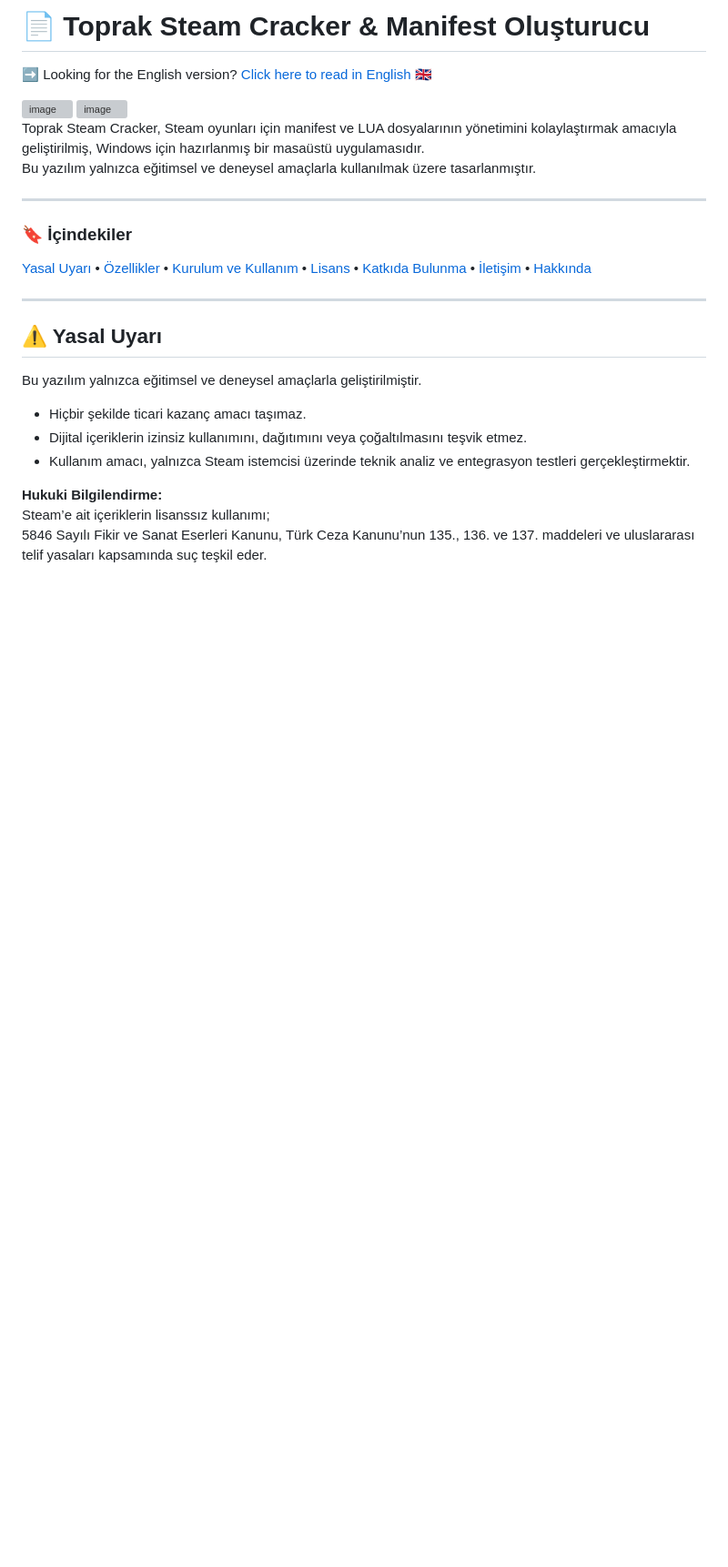
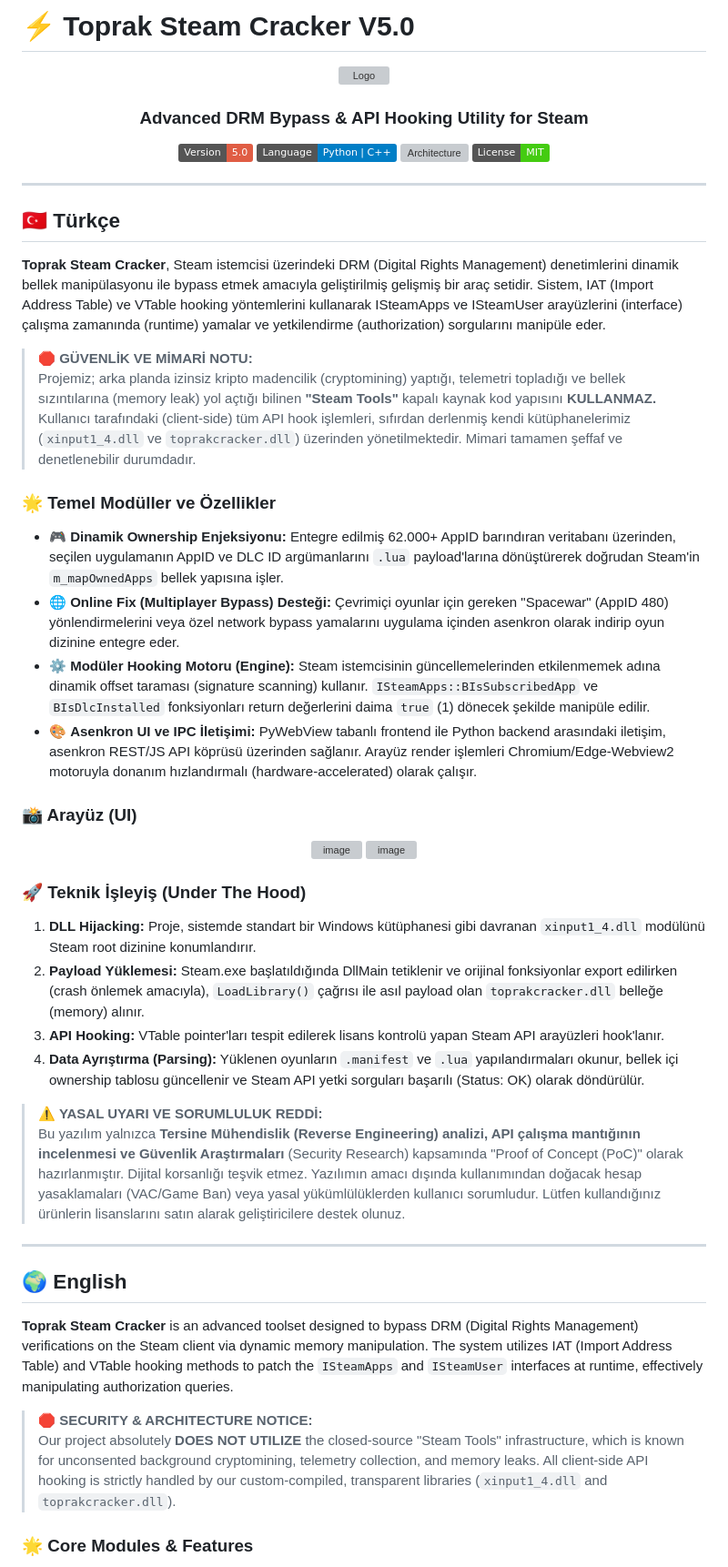
Before and after one commit to toprak1224/Toprak-Steam-Cracker, a Markdown page: README.md, the part around one of its changes. Shown at 91% size. Drawn GitHub-style; badges without logos; blank space fills up the shorter version; grey boxes are pictures that could not be loaded.

```diff
--- a/README.md
+++ b/README.md
@@ -1,29 +1,57 @@
-# 📄 Toprak Steam Cracker & Manifest Oluşturucu
+# ⚡ Toprak Steam Cracker V5.0
 
-➡️ Looking for the English version? [Click here to read in English 🇬🇧](#-toprak-steam-cracker--manifest-generator)
-
-<img width="392" height="424" alt="image" src="https://github.com/user-attachments/assets/8033ee05-efd6-42e9-9195-bcf0dba72708" />
-<img width="392" height="424" alt="image" src="https://github.com/user-attachments/assets/025f51e8-f4ea-40a9-886c-92c041d112f5" />
-
-Toprak Steam Cracker, Steam oyunları için manifest ve LUA dosyalarının yönetimini kolaylaştırmak amacıyla geliştirilmiş, Windows için hazırlanmış bir masaüstü uygulamasıdır.
-Bu yazılım yalnızca eğitimsel ve deneysel amaçlarla kullanılmak üzere tasarlanmıştır.
+<div align="center">
+  <img src="ui_web/static/logo.png" alt="Logo" width="150"/>
+  <h3>Advanced DRM Bypass & API Hooking Utility for Steam</h3>
+  <p>
+    <img src="https://img.shields.io/badge/Version-5.0-red.svg" alt="Version">
+    <img src="https://img.shields.io/badge/Language-Python_|_C++-blue.svg" alt="Stack">
+    <img src="https://img.shields.io/badge/Architecture-x86_/_x64-purple.svg" alt="Architecture">
+    <img src="https://img.shields.io/badge/License-MIT-brightgreen.svg" alt="License">
+  </p>
+</div>
 
 ---
 
-### 🔖 İçindekiler
-[Yasal Uyarı](#yasal-uyarı) • [Özellikler](#özellikler) • [Kurulum ve Kullanım](#kurulum-ve-kullanım) • [Lisans](#lisans) • [Katkıda Bulunma](#katkıda-bulunma) • [İletişim](#iletişim) • [Hakkında](#hakkında)
+## 🇹🇷 Türkçe
+
+**Toprak Steam Cracker**, Steam istemcisi üzerindeki DRM (Digital Rights Management) denetimlerini dinamik bellek manipülasyonu ile bypass etmek amacıyla geliştirilmiş gelişmiş bir araç setidir. Sistem, IAT (Import Address Table) ve VTable hooking yöntemlerini kullanarak ISteamApps ve ISteamUser arayüzlerini (interface) çalışma zamanında (runtime) yamalar ve yetkilendirme (authorization) sorgularını manipüle eder.
+
+> 🛑 **GÜVENLİK VE MİMARİ NOTU:**
+> Projemiz; arka planda izinsiz kripto madencilik (cryptomining) yaptığı, telemetri topladığı ve bellek sızıntılarına (memory leak) yol açtığı bilinen **"Steam Tools"** kapalı kaynak kod yapısını **KULLANMAZ.** Kullanıcı tarafındaki (client-side) tüm API hook işlemleri, sıfırdan derlenmiş kendi kütüphanelerimiz (`xinput1_4.dll` ve `toprakcracker.dll`) üzerinden yönetilmektedir. Mimari tamamen şeffaf ve denetlenebilir durumdadır.
+
+### 🌟 Temel Modüller ve Özellikler
+
+* 🎮 **Dinamik Ownership Enjeksiyonu:** Entegre edilmiş 62.000+ AppID barındıran veritabanı üzerinden, seçilen uygulamanın AppID ve DLC ID argümanlarını `.lua` payload'larına dönüştürerek doğrudan Steam'in `m_mapOwnedApps` bellek yapısına işler.
+* 🌐 **Online Fix (Multiplayer Bypass) Desteği:** Çevrimiçi oyunlar için gereken "Spacewar" (AppID 480) yönlendirmelerini veya özel network bypass yamalarını uygulama içinden asenkron olarak indirip oyun dizinine entegre eder.
+* ⚙️ **Modüler Hooking Motoru (Engine):** Steam istemcisinin güncellemelerinden etkilenmemek adına dinamik offset taraması (signature scanning) kullanır. `ISteamApps::BIsSubscribedApp` ve `BIsDlcInstalled` fonksiyonları return değerlerini daima `true` (1) dönecek şekilde manipüle edilir.
+* 🎨 **Asenkron UI ve IPC İletişimi:** PyWebView tabanlı frontend ile Python backend arasındaki iletişim, asenkron REST/JS API köprüsü üzerinden sağlanır. Arayüz render işlemleri Chromium/Edge-Webview2 motoruyla donanım hızlandırmalı (hardware-accelerated) olarak çalışır.
+
+### 📸 Arayüz (UI)
+<div align="center">
+  <!-- GÖRSELLERİNİZİ AŞAĞIDAKİ "LİNK_BURAYA_GELECEK" YAZAN YERLERE YAPIŞTIRIN -->
+  <img width="1253" height="805" alt="image" src="https://github.com/user-attachments/assets/e5010cc3-1a7c-483f-aa1b-483ac6032e69" />
+  <img width="1256" height="803" alt="image" src="https://github.com/user-attachments/assets/6b3e4d5b-b070-451a-8ad3-6e9b7448343b" />
+
+</div>
+
+### 🚀 Teknik İşleyiş (Under The Hood)
+1. **DLL Hijacking:** Proje, sistemde standart bir Windows kütüphanesi gibi davranan `xinput1_4.dll` modülünü Steam root dizinine konumlandırır.
+2. **Payload Yüklemesi:** Steam.exe başlatıldığında DllMain tetiklenir ve orijinal fonksiyonlar export edilirken (crash önlemek amacıyla), `LoadLibrary()` çağrısı ile asıl payload olan `toprakcracker.dll` belleğe (memory) alınır.
+3. **API Hooking:** VTable pointer'ları tespit edilerek lisans kontrolü yapan Steam API arayüzleri hook'lanır.
+4. **Data Ayrıştırma (Parsing):** Yüklenen oyunların `.manifest` ve `.lua` yapılandırmaları okunur, bellek içi ownership tablosu güncellenir ve Steam API yetki sorguları başarılı (Status: OK) olarak döndürülür.
+
+> **⚠️ YASAL UYARI VE SORUMLULUK REDDİ:**
+> Bu yazılım yalnızca **Tersine Mühendislik (Reverse Engineering) analizi, API çalışma mantığının incelenmesi ve Güvenlik Araştırmaları** (Security Research) kapsamında "Proof of Concept (PoC)" olarak hazırlanmıştır. Dijital korsanlığı teşvik etmez. Yazılımın amacı dışında kullanımından doğacak hesap yasaklamaları (VAC/Game Ban) veya yasal yükümlülüklerden kullanıcı sorumludur. Lütfen kullandığınız ürünlerin lisanslarını satın alarak geliştiricilere destek olunuz.
 
 ---
 
-## ⚠️ Yasal Uyarı
+## 🌍 English
 
-Bu yazılım yalnızca eğitimsel ve deneysel amaçlarla geliştirilmiştir.
+**Toprak Steam Cracker** is an advanced toolset designed to bypass DRM (Digital Rights Management) verifications on the Steam client via dynamic memory manipulation. The system utilizes IAT (Import Address Table) and VTable hooking methods to patch the `ISteamApps` and `ISteamUser` interfaces at runtime, effectively manipulating authorization queries.
 
-- Hiçbir şekilde ticari kazanç amacı taşımaz.
-- Dijital içeriklerin izinsiz kullanımını, dağıtımını veya çoğaltılmasını teşvik etmez.
-- Kullanım amacı, yalnızca Steam istemcisi üzerinde teknik analiz ve entegrasyon testleri gerçekleştirmektir.
+> 🛑 **SECURITY & ARCHITECTURE NOTICE:**
+> Our project absolutely **DOES NOT UTILIZE** the closed-source "Steam Tools" infrastructure, which is known for unconsented background cryptomining, telemetry collection, and memory leaks. All client-side API hooking is strictly handled by our custom-compiled, transparent libraries (`xinput1_4.dll` and `toprakcracker.dll`).
 
-**Hukuki Bilgilendirme:**
-Steam’e ait içeriklerin lisanssız kullanımı;
-5846 Sayılı Fikir ve Sanat Eserleri Kanunu, Türk Ceza Kanunu’nun 135., 136. ve 137. maddeleri ve uluslararası telif yasaları kapsamında suç teşkil eder.
+### 🌟 Core Modules & Features
 
```
Also changed, not shown: other parts of README.md (+23 -140 lines).
